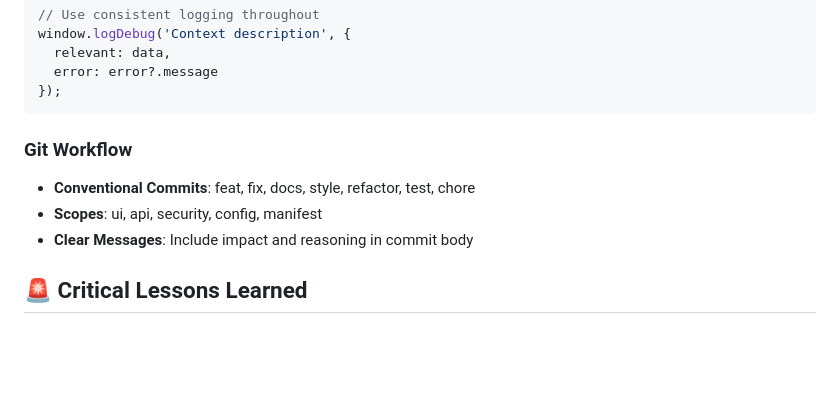
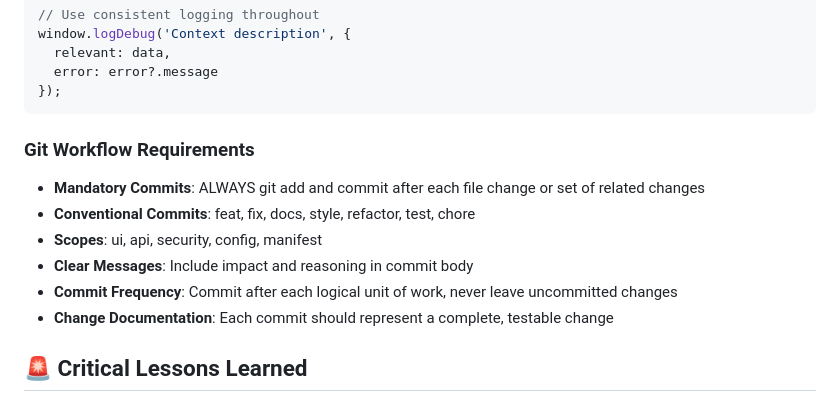
Before and after one commit to Toakan-Network/TN-OfficeDebug, a Markdown page: AGENTS.md, the part around the change. GitHub-like rendering; blank space fills up the shorter version.

````diff
--- a/AGENTS.md
+++ b/AGENTS.md
@@ -171,10 +171,13 @@ window.logDebug('Context description', {
 });
 ```
 
-### Git Workflow
+### Git Workflow Requirements
+- **Mandatory Commits**: ALWAYS git add and commit after each file change or set of related changes
 - **Conventional Commits**: feat, fix, docs, style, refactor, test, chore
 - **Scopes**: ui, api, security, config, manifest
 - **Clear Messages**: Include impact and reasoning in commit body
+- **Commit Frequency**: Commit after each logical unit of work, never leave uncommitted changes
+- **Change Documentation**: Each commit should represent a complete, testable change
 
 ## 🚨 Critical Lessons Learned
 
````
Also changed, not shown: .github/copilot-instructions.md (+12 -0 lines).
